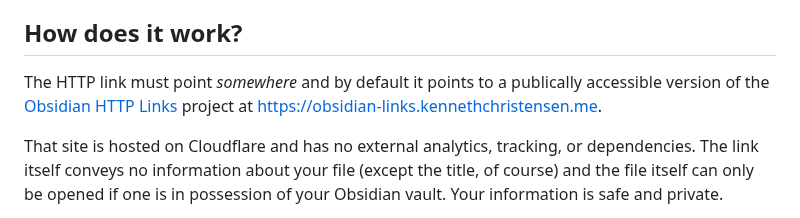
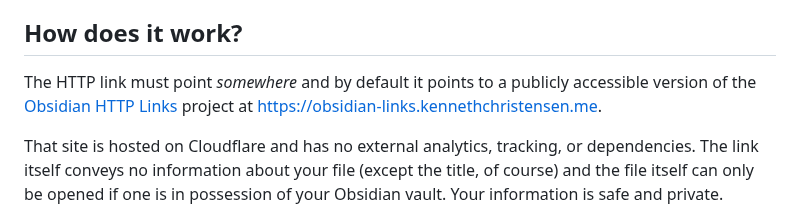
Before and after one commit to kennethac/obsidian-http-links, a Markdown page: README.md, the part around one of its changes. GitHub-like rendering.

```diff
--- a/README.md
+++ b/README.md
@@ -8,7 +8,7 @@ Enter the Obsidian HTTP Links project, which makes it possible to create an HTTP
 
 ## How does it work?
 
-The HTTP link must point _somewhere_ and by default it points to a publically accessible version of the [Obsidian HTTP Links](https://github.com/kennethac/obsidian-http-links) project at https://obsidian-links.kennethchristensen.me.
+The HTTP link must point _somewhere_ and by default it points to a publicly accessible version of the [Obsidian HTTP Links](https://github.com/kennethac/obsidian-http-links) project at https://obsidian-links.kennethchristensen.me.
 
 That site is hosted on Cloudflare and has no external analytics, tracking, or dependencies. The link itself conveys no information about your file (except the title, of course) and the file itself can only be opened if one is in possession of your Obsidian vault. Your information is safe and private.
 
```
Also changed, not shown: other parts of README.md (+1 -1 lines).
